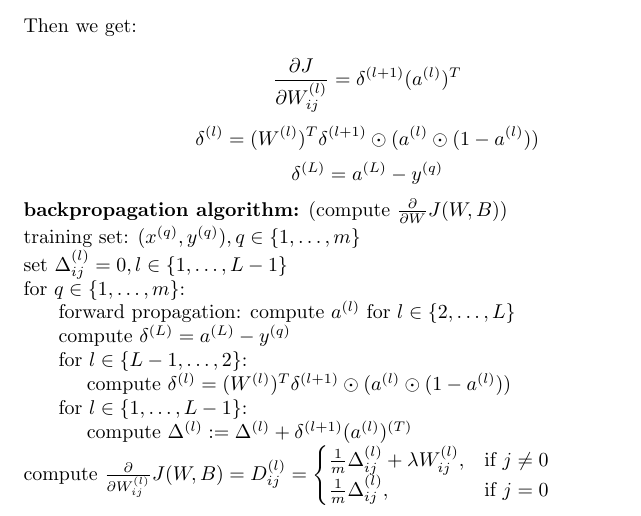
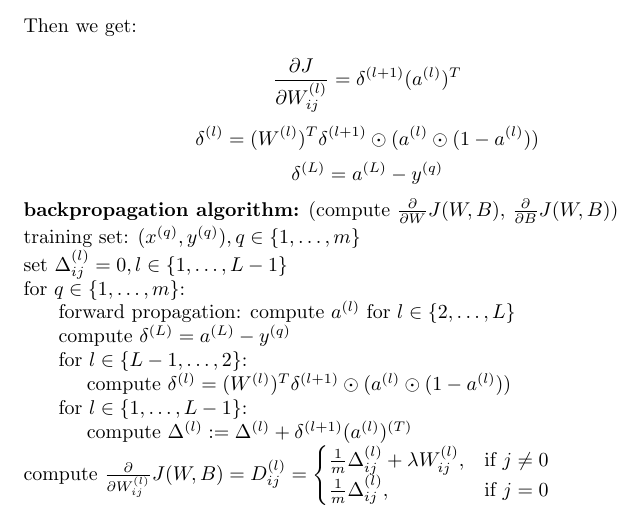
Before and after one commit to MDataResearch/ml_notes, a LaTeX document (dl_course/note/main.tex): part of page 11 of 11, cut so that both start at the same text. Compiled offline with pdfLaTeX.

Commit message:
add B term

```diff
--- a/dl_course/note/main.tex
+++ b/dl_course/note/main.tex
@@ -377,7 +377,7 @@ a_1 & \dots & a_d
 \[\delta^{(l)} = (W^{(l)})^T \delta^{(l + 1)} \odot (a^{(l)} \odot (1 - a^{(l)}))\]
 \[\delta^{(L)} = a^{(L)} - y^{(q)}\]
 
-\noindent \textbf{backpropagation algorithm:} (compute \(\frac{\partial}{\partial W} J(W, B)\))
+\noindent \textbf{backpropagation algorithm:} (compute \(\frac{\partial}{\partial W} J(W, B)\), \(\frac{\partial}{\partial B} J(W, B)\))
 
 \noindent training set: \((x^{(q)}, y^{(q)}), q \in \{1, \dots, m\}\)
 
```
